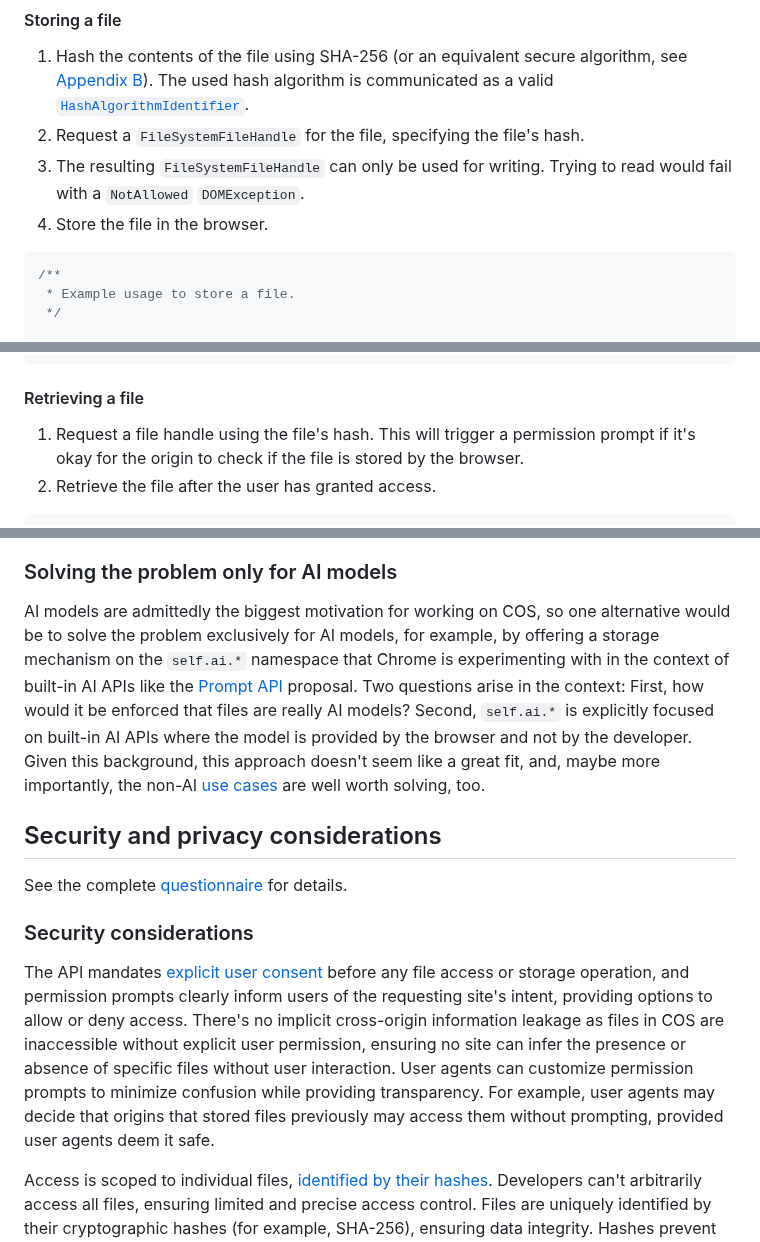
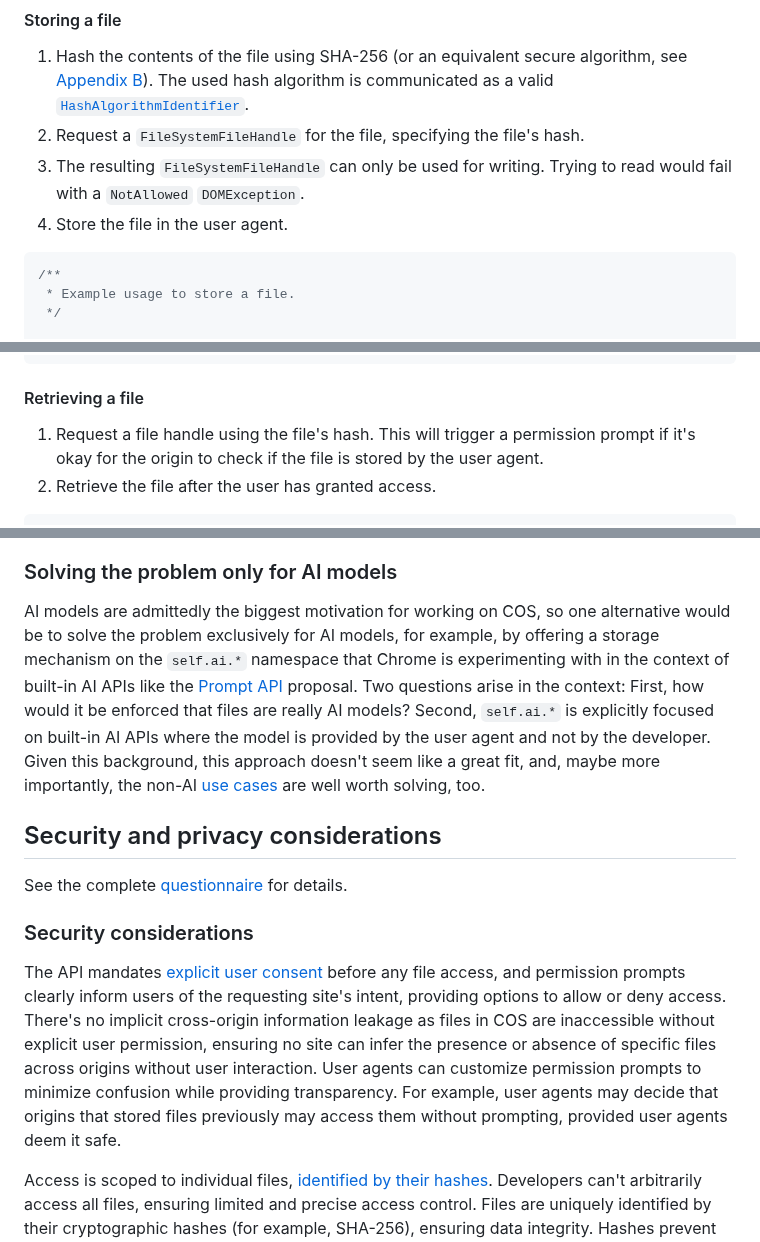
Before and after one commit to explainers-by-googlers/cross-origin-storage, a Markdown page: README.md, 3 parts joined by grey strips. GitHub-like rendering.

````diff
--- a/README.md
+++ b/README.md
@@ -121,7 +120,7 @@ The **COS** API will be available through the `navigator.crossOriginStorage` int
 1. Hash the contents of the file using SHA-256 (or an equivalent secure algorithm, see [Appendix&nbsp;B](#appendixb-blob-hash-with-the-web-crypto-api)). The used hash algorithm is communicated as a valid [`HashAlgorithmIdentifier`](https://w3c.github.io/webcrypto/#dom-hashalgorithmidentifier).
 1. Request a `FileSystemFileHandle` for the file, specifying the file's hash.
 1. The resulting `FileSystemFileHandle` can only be used for writing. Trying to read would fail with a `NotAllowed` `DOMException`.
-1. Store the file in the browser.
+1. Store the file in the user agent.
 
 ```js
 /**
@@ -170,7 +169,7 @@ try {
 
 #### Retrieving a file
 
-1. Request a file handle using the file's hash. This will trigger a permission prompt if it's okay for the origin to check if the file is stored by the browser.
+1. Request a file handle using the file's hash. This will trigger a permission prompt if it's okay for the origin to check if the file is stored by the user agent.
 1. Retrieve the file after the user has granted access.
 
 ```js
@@ -405,7 +404,7 @@ The Cache API is fundamentally modeled around the concepts of `Request` or URL s
 
 ### Solving the problem only for AI models
 
-AI models are admittedly the biggest motivation for working on COS, so one alternative would be to solve the problem exclusively for AI models, for example, by offering a storage mechanism on the `self.ai.*` namespace that Chrome is experimenting with in the context of built-in AI APIs like the [Prompt API](https://github.com/webmachinelearning/prompt-api) proposal. Two questions arise in the context: First, how would it be enforced that files are really AI models? Second, `self.ai.*` is explicitly focused on built-in AI APIs where the model is provided by the browser and not by the developer. Given this background, this approach doesn't seem like a great fit, and, maybe more importantly, the non-AI [use cases](#use-cases) are well worth solving, too.
+AI models are admittedly the biggest motivation for working on COS, so one alternative would be to solve the problem exclusively for AI models, for example, by offering a storage mechanism on the `self.ai.*` namespace that Chrome is experimenting with in the context of built-in AI APIs like the [Prompt API](https://github.com/webmachinelearning/prompt-api) proposal. Two questions arise in the context: First, how would it be enforced that files are really AI models? Second, `self.ai.*` is explicitly focused on built-in AI APIs where the model is provided by the user agent and not by the developer. Given this background, this approach doesn't seem like a great fit, and, maybe more importantly, the non-AI [use cases](#use-cases) are well worth solving, too.
 
 ## Security and privacy considerations
 
@@ -413,7 +412,7 @@ See the complete [questionnaire](security-privacy-questionnaire.md) for details.
 
 ### Security considerations
 
-The API mandates [explicit user consent](#user-consent-and-permissions) before any file access or storage operation, and permission prompts clearly inform users of the requesting site's intent, providing options to allow or deny access. There's no implicit cross-origin information leakage as files in COS are inaccessible without explicit user permission, ensuring no site can infer the presence or absence of specific files without user interaction. User agents can customize permission prompts to minimize confusion while providing transparency. For example, user agents may decide that origins that stored files previously may access them without prompting, provided user agents deem it safe.
+The API mandates [explicit user consent](#user-consent-and-permissions) before any file access, and permission prompts clearly inform users of the requesting site's intent, providing options to allow or deny access. There's no implicit cross-origin information leakage as files in COS are inaccessible without explicit user permission, ensuring no site can infer the presence or absence of specific files across origins without user interaction. User agents can customize permission prompts to minimize confusion while providing transparency. For example, user agents may decide that origins that stored files previously may access them without prompting, provided user agents deem it safe.
 
 Access is scoped to individual files, [identified by their hashes](#hashing). Developers can't arbitrarily access all files, ensuring limited and precise access control. Files are uniquely identified by their cryptographic hashes (for example, SHA-256), ensuring data integrity. Hashes prevent tampering with the file contents, that is, a site can be sure it gets the same contents from COS as if it had downloaded the file itself as COS guarantees that the file content matches its hash.
 
````
Also changed, not shown: other parts of README.md (+14 -15 lines).
